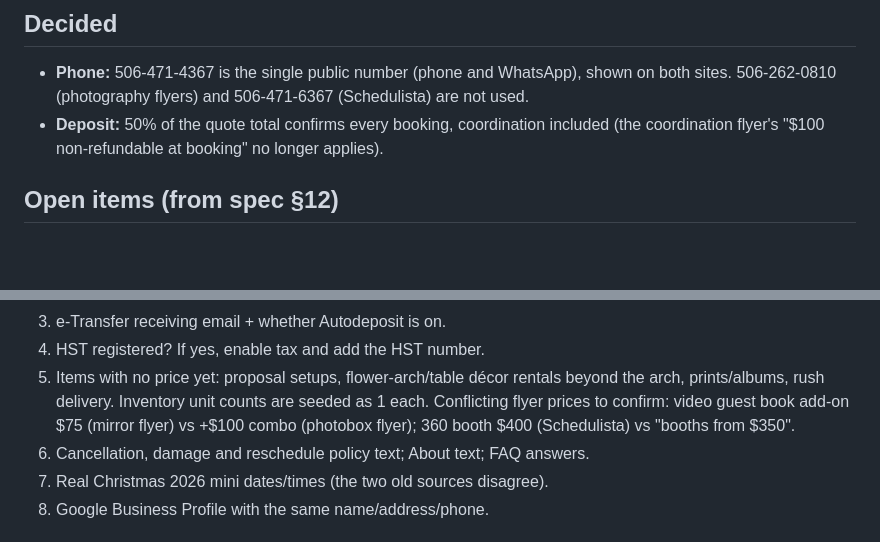
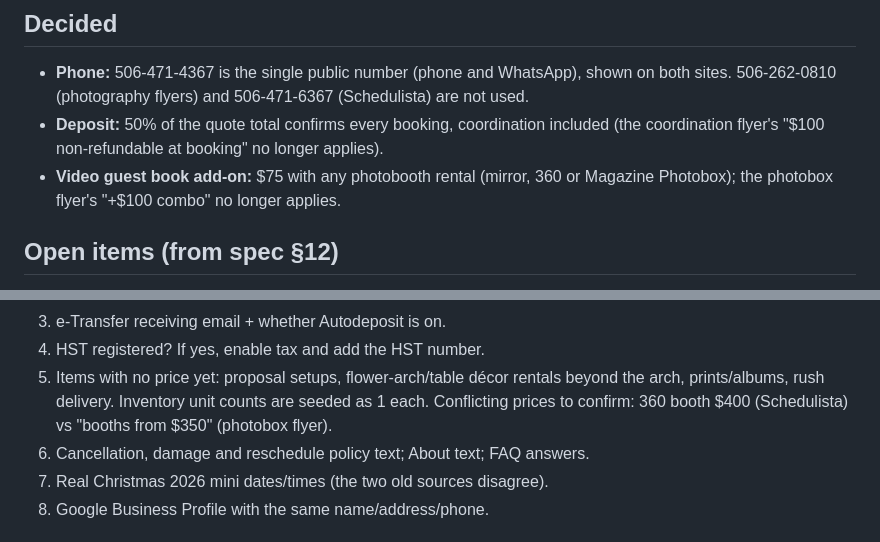
Before and after one commit to crislengar007-afk/private-work, a Markdown page: fmv-events/booking/README.md, 2 parts joined by grey strips. Rendered like a GitHub page; blank space fills up the shorter version.

Commit message:
Record owner decision: video guest book add-on is $75 with any booth
Co-Authored-By: Claude Opus 5.5 <noreply@anthropic.com>
Claude-Session: https://claude.ai/code/session_01P9DT4KYNgKqoguG1tTgNd8

```diff
--- a/fmv-events/booking/README.md
+++ b/fmv-events/booking/README.md
@@ -155,6 +155,8 @@ confirmed, a mini booking, the portal magic link and admin MFA enrolment.
   both sites. 506-262-0810 (photography flyers) and 506-471-6367 (Schedulista) are not used.
 - **Deposit:** 50% of the quote total confirms every booking, coordination included (the
   coordination flyer's "$100 non-refundable at booking" no longer applies).
+- **Video guest book add-on:** $75 with any photobooth rental (mirror, 360 or Magazine
+  Photobox); the photobox flyer's "+$100 combo" no longer applies.
 
 ## Open items (from spec §12)
 
@@ -171,8 +173,8 @@ The owner's price flyers (Oct 2026) answered several of these; migration
 4. HST registered? If yes, enable tax and add the HST number.
 5. Items with no price yet: proposal setups, flower-arch/table décor rentals beyond the
    arch, prints/albums, rush delivery. Inventory unit counts are seeded as 1 each.
-   Conflicting flyer prices to confirm: video guest book add-on $75 (mirror flyer) vs
-   +$100 combo (photobox flyer); 360 booth $400 (Schedulista) vs "booths from $350".
+   Conflicting prices to confirm: 360 booth $400 (Schedulista) vs "booths from $350"
+   (photobox flyer).
 6. Cancellation, damage and reschedule policy text; About text; FAQ answers.
 7. Real Christmas 2026 mini dates/times (the two old sources disagree).
 8. Google Business Profile with the same name/address/phone.
```
